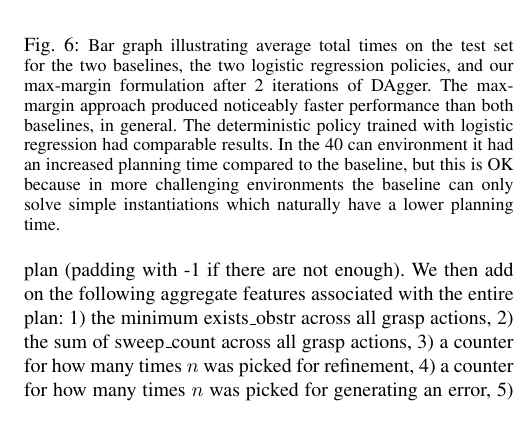
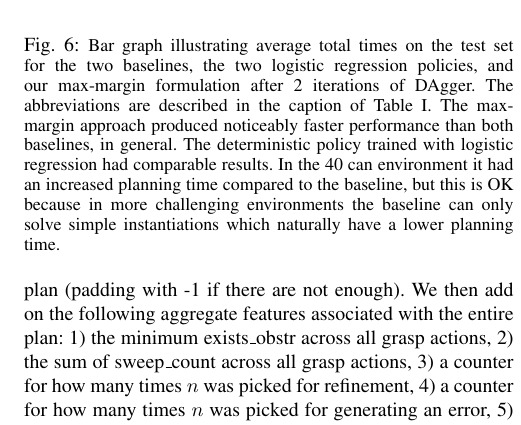
Before and after one commit to ronuchit/cs287_report, a LaTeX paper (root.tex, which reads experiments.tex): part of one column of page 6 of 7, cut so that both start at the same text. Compiled offline with pdfLaTeX.

Commit message:
Mentioned where abbreviations are described

```diff
--- a/experiments.tex
+++ b/experiments.tex
@@ -106,7 +106,7 @@ We also note the upward trend in success rate across the iterations.}}
   \centering
     \includegraphics[scale=0.43]{images/results_bar_succ}
   \caption{\small{Bar graph illustrating success rates on the test set for the
-two baselines, the two logistic regression policies, and our max-margin formulation after 2 iterations of DAgger. The max-margin approach achieved much higher
+two baselines, the two logistic regression policies, and our max-margin formulation after 2 iterations of DAgger. The abbreviations are described in the caption of Table I. The max-margin approach achieved much higher
 success rates than both baselines, in general. The deterministic policy trained with logistic regression had comparable results.}}
   \label{fig:results_bar_succ}
 \end{figure}
@@ -115,7 +115,7 @@ success rates than both baselines, in general. The deterministic policy trained
   \centering
     \includegraphics[scale=0.43]{images/results_bar_time}
   \caption{\small{Bar graph illustrating average total times on the test set for the
-two baselines, the two logistic regression policies, and our max-margin formulation after 2 iterations of DAgger. The max-margin approach produced noticeably faster
+two baselines, the two logistic regression policies, and our max-margin formulation after 2 iterations of DAgger. The abbreviations are described in the caption of Table I. The max-margin approach produced noticeably faster
 performance than both baselines, in general. The deterministic policy trained with logistic regression had comparable results. In the 40 can environment it had an increased planning time compared to the baseline, but this is OK because in more challenging environments the baseline can only solve simple instantiations which naturally have a lower planning time.}}
   \label{fig:results_bar_time}
 \end{figure}
```
Also changed, not shown: root.pdf.
